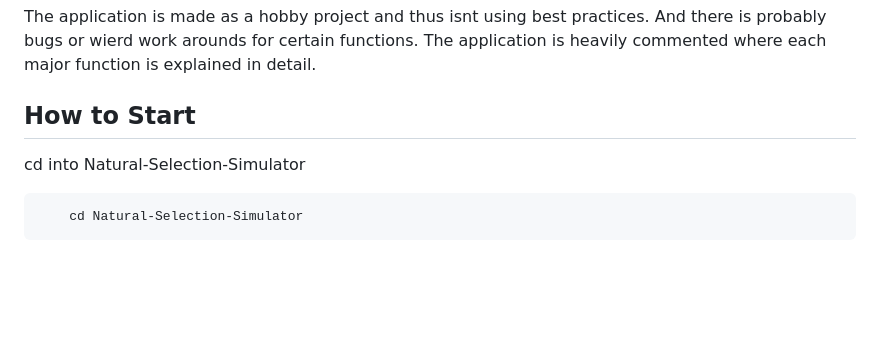
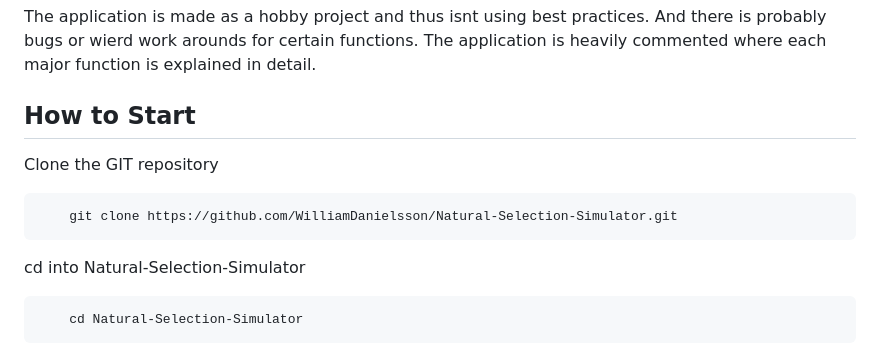
Before and after one commit to WilliamDanielsson/Natural-Selection-Simulator, a Markdown page: README.md, the part around the change. Drawn GitHub-style; blank space fills up the shorter version.

````diff
--- a/README.md
+++ b/README.md
@@ -47,6 +47,12 @@ The application is made as a hobby project and thus isnt using best practices. A
 The application is heavily commented where each major function is explained in detail.
 
 ## How to Start
+
+Clone the GIT repository
+
+```bash
+    git clone https://github.com/WilliamDanielsson/Natural-Selection-Simulator.git
+```
 cd into Natural-Selection-Simulator
 
 ```bash
````
